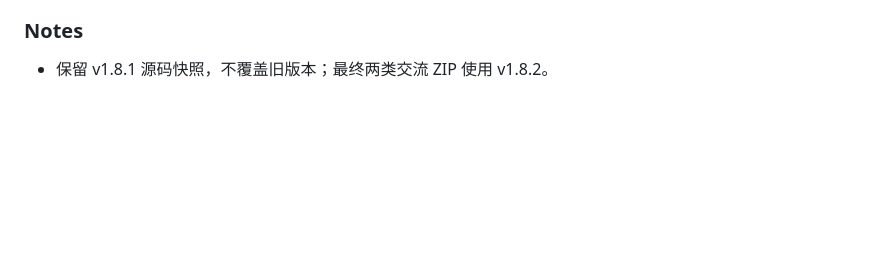
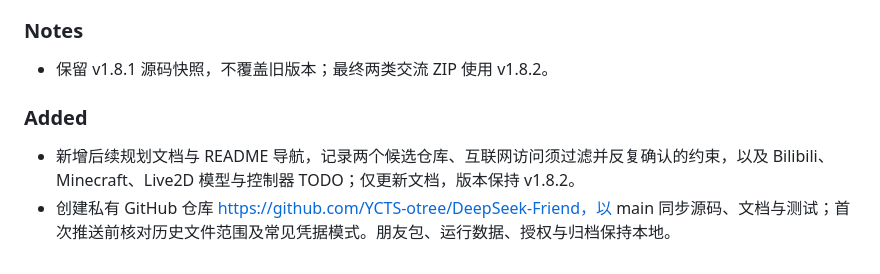
Before and after one commit to YCTS-otree/DeepSeek-Friend, a Markdown page: CHANGELOG.md, the part around the change. Rendered like a GitHub page; blank space fills up the shorter version.

Commit message:
docs: record private GitHub repository publication

```diff
--- a/CHANGELOG.md
+++ b/CHANGELOG.md
@@ -305,3 +305,7 @@
 
 ### Notes
 - 保留 v1.8.1 源码快照，不覆盖旧版本；最终两类交流 ZIP 使用 v1.8.2。
+
+### Added
+- 新增后续规划文档与 README 导航，记录两个候选仓库、互联网访问须过滤并反复确认的约束，以及 Bilibili、Minecraft、Live2D 模型与控制器 TODO；仅更新文档，版本保持 v1.8.2。
+- 创建私有 GitHub 仓库 https://github.com/YCTS-otree/DeepSeek-Friend，以 main 同步源码、文档与测试；首次推送前核对历史文件范围及常见凭据模式。朋友包、运行数据、授权与归档保持本地。
```
